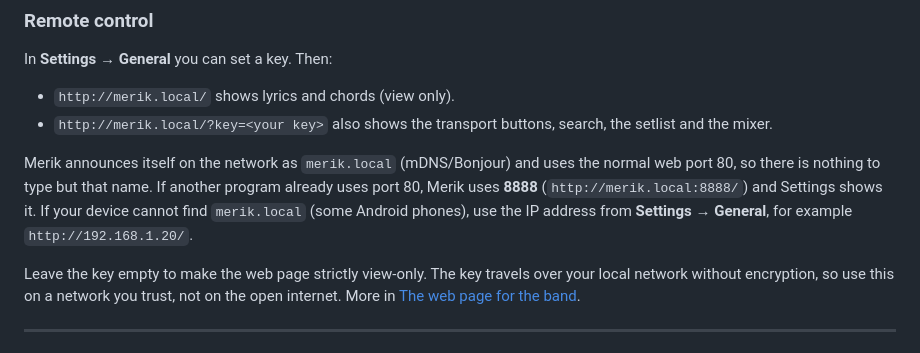
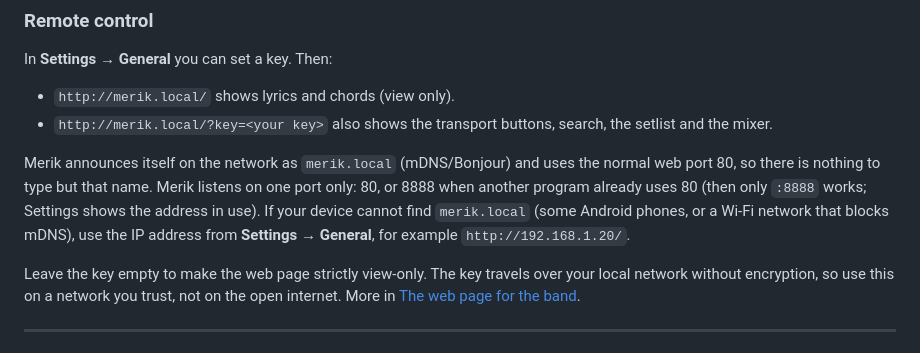
Before and after one commit to erik-nie/Merik2, a Markdown page: README.md, the part around the change. Rendered like a GitHub page.

Commit message:
Docs: clarify that Merik listens on one port and the IP address always works
Co-Authored-By: Claude Sonnet 5.5 <noreply@anthropic.com>

```diff
--- a/README.md
+++ b/README.md
@@ -227,7 +227,7 @@ In **Settings → General** you can set a key. Then:
 - `http://merik.local/` shows lyrics and chords (view only).
 - `http://merik.local/?key=<your key>` also shows the transport buttons, search, the setlist and the mixer.
 
-Merik announces itself on the network as `merik.local` (mDNS/Bonjour) and uses the normal web port 80, so there is nothing to type but that name. If another program already uses port 80, Merik uses **8888** (`http://merik.local:8888/`) and Settings shows it. If your device cannot find `merik.local` (some Android phones), use the IP address from **Settings → General**, for example `http://192.168.1.20/`.
+Merik announces itself on the network as `merik.local` (mDNS/Bonjour) and uses the normal web port 80, so there is nothing to type but that name. Merik listens on one port only: 80, or 8888 when another program already uses 80 (then only `:8888` works; Settings shows the address in use). If your device cannot find `merik.local` (some Android phones, or a Wi-Fi network that blocks mDNS), use the IP address from **Settings → General**, for example `http://192.168.1.20/`.
 
 Leave the key empty to make the web page strictly view-only. The key travels over your local network without encryption, so use this on a network you trust, not on the open internet. More in [The web page for the band](docs/web-page.md).
 
```
Also changed, not shown: docs/web-page.md (+2 -1 lines).
